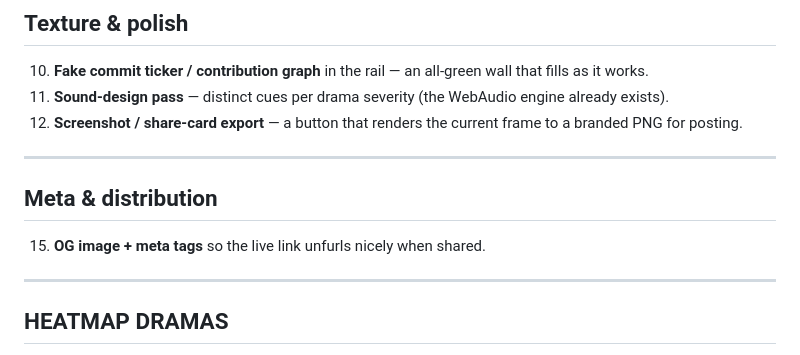
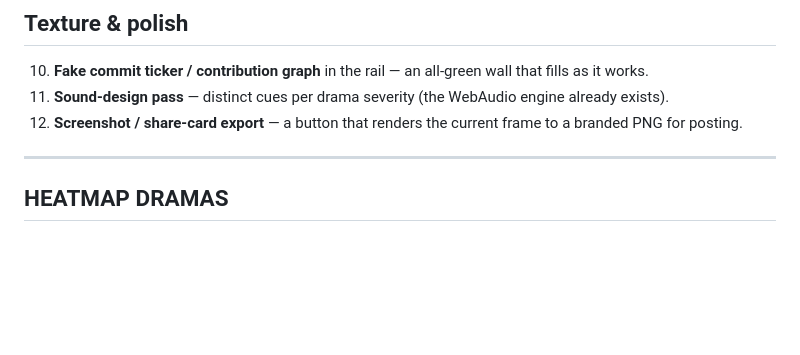
Before and after one commit to DavidVeksler/potemkin-pipeline, a Markdown page: IDEAS.md, the part around the change. Drawn GitHub-style; blank space fills up the shorter version.

Commit message:
docs: drop OG image idea — already shipped (assets/og.png + meta tags)
Co-Authored-By: Claude Opus 4.8 (1M context) <noreply@anthropic.com>

```diff
--- a/IDEAS.md
+++ b/IDEAS.md
@@ -24,12 +24,6 @@ Ranked roughly by theater-per-byte. ⭐ = recommended next.
     engine already exists).
 13. **Screenshot / share-card export** — a button that renders the current frame
     to a branded PNG for posting.
-
----
-
-## Meta & distribution
-
-15. **OG image + meta tags** so the live link unfurls nicely when shared.
 
 ---
 
```
